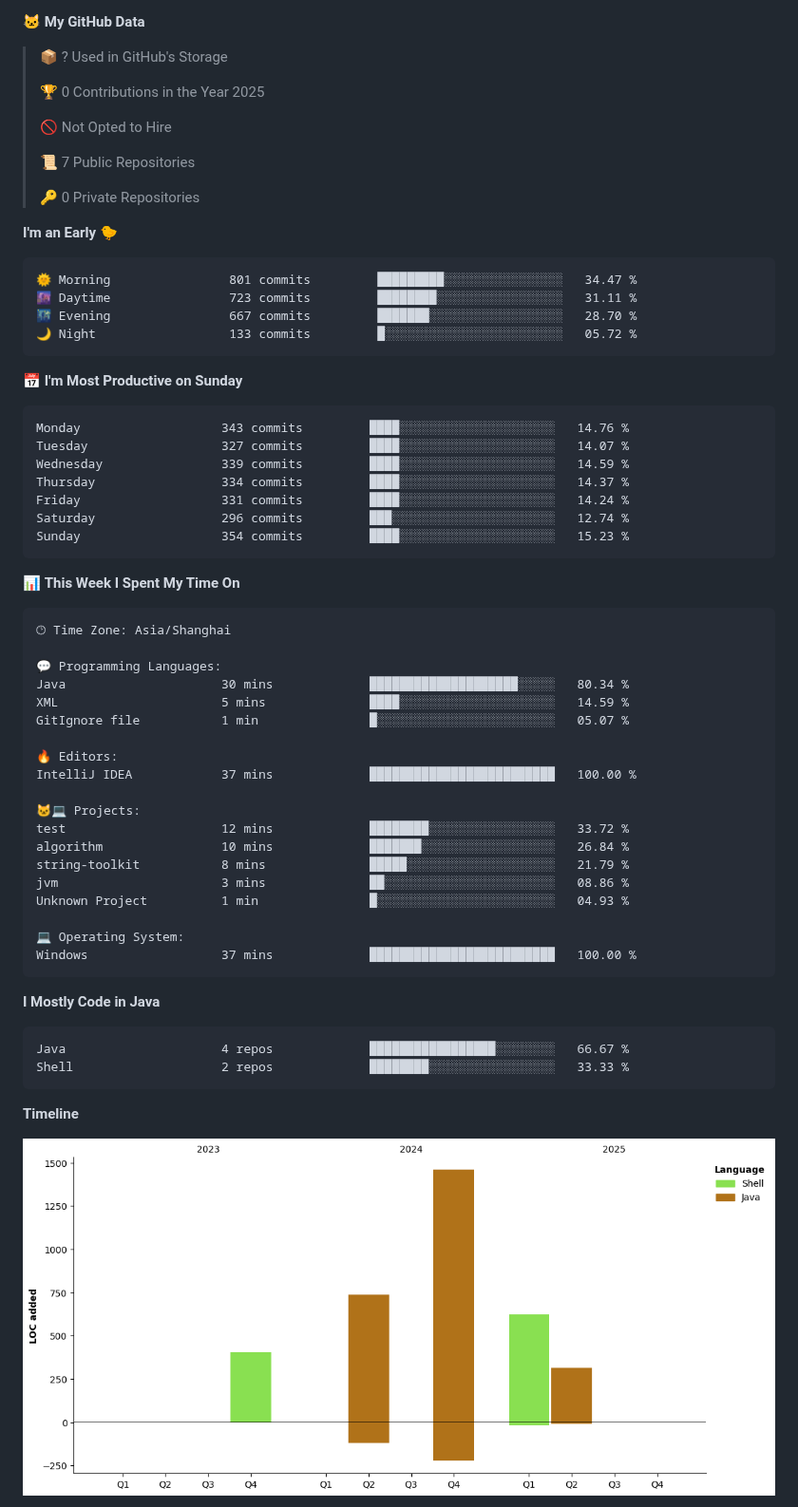
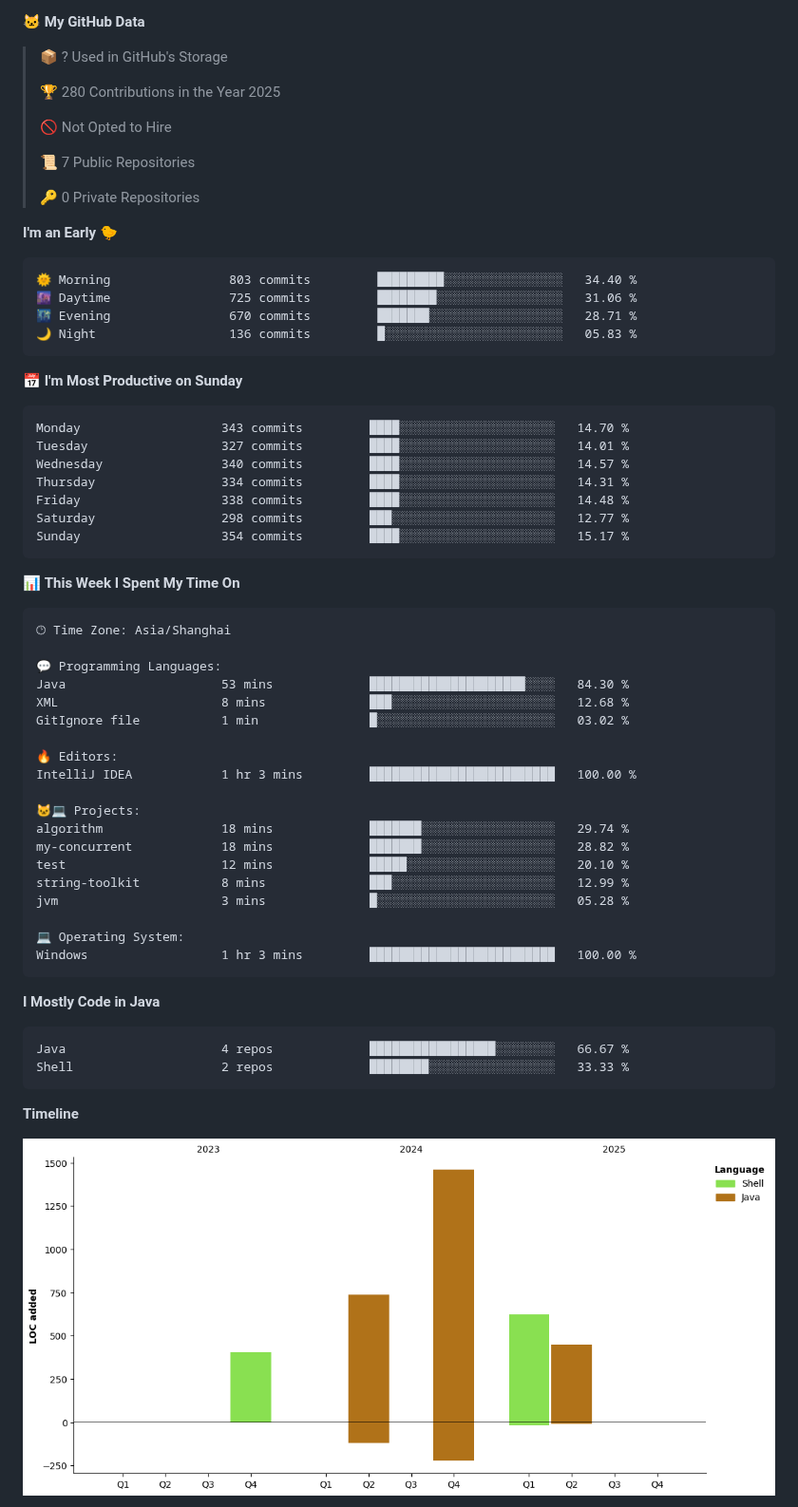
Before and after one commit to AlfonsoKevin/AlfonsoKevin, a Markdown page: README.md, the part around one of its changes. Shown at 95% size. GitHub-like rendering; pictures changed too: assets/bar_graph.png.

Commit message:
Updated with Dev Metrics

````diff
--- a/README.md
+++ b/README.md
@@ -48,7 +48,7 @@
 
 > 📦 ? Used in GitHub's Storage
  >
-> 🏆 0 Contributions in the Year 2025
+> 🏆 280 Contributions in the Year 2025
  >
 > 🚫 Not Opted to Hire
  >
@@ -59,21 +59,21 @@
 **I'm an Early 🐤**
 
 ```text
-🌞 Morning                801 commits         █████████░░░░░░░░░░░░░░░░   34.47 %
-🌆 Daytime                723 commits         ████████░░░░░░░░░░░░░░░░░   31.11 %
-🌃 Evening                667 commits         ███████░░░░░░░░░░░░░░░░░░   28.70 %
-🌙 Night                  133 commits         █░░░░░░░░░░░░░░░░░░░░░░░░   05.72 %
+🌞 Morning                803 commits         █████████░░░░░░░░░░░░░░░░   34.40 %
+🌆 Daytime                725 commits         ████████░░░░░░░░░░░░░░░░░   31.06 %
+🌃 Evening                670 commits         ███████░░░░░░░░░░░░░░░░░░   28.71 %
+🌙 Night                  136 commits         █░░░░░░░░░░░░░░░░░░░░░░░░   05.83 %
 ```
 📅 **I'm Most Productive on Sunday**
 
 ```text
-Monday                   343 commits         ████░░░░░░░░░░░░░░░░░░░░░   14.76 %
-Tuesday                  327 commits         ████░░░░░░░░░░░░░░░░░░░░░   14.07 %
-Wednesday                339 commits         ████░░░░░░░░░░░░░░░░░░░░░   14.59 %
-Thursday                 334 commits         ████░░░░░░░░░░░░░░░░░░░░░   14.37 %
-Friday                   331 commits         ████░░░░░░░░░░░░░░░░░░░░░   14.24 %
-Saturday                 296 commits         ███░░░░░░░░░░░░░░░░░░░░░░   12.74 %
-Sunday                   354 commits         ████░░░░░░░░░░░░░░░░░░░░░   15.23 %
+Monday                   343 commits         ████░░░░░░░░░░░░░░░░░░░░░   14.70 %
+Tuesday                  327 commits         ████░░░░░░░░░░░░░░░░░░░░░   14.01 %
+Wednesday                340 commits         ████░░░░░░░░░░░░░░░░░░░░░   14.57 %
+Thursday                 334 commits         ████░░░░░░░░░░░░░░░░░░░░░   14.31 %
+Friday                   338 commits         ████░░░░░░░░░░░░░░░░░░░░░   14.48 %
+Saturday                 298 commits         ███░░░░░░░░░░░░░░░░░░░░░░   12.77 %
+Sunday                   354 commits         ████░░░░░░░░░░░░░░░░░░░░░   15.17 %
 ```
 
 
@@ -83,22 +83,22 @@ Sunday                   354 commits         ████░░░░░░░
 🕑︎ Time Zone: Asia/Shanghai
 
 💬 Programming Languages:
-Java                     30 mins             ████████████████████░░░░░   80.34 %
-XML                      5 mins              ████░░░░░░░░░░░░░░░░░░░░░   14.59 %
-GitIgnore file           1 min               █░░░░░░░░░░░░░░░░░░░░░░░░   05.07 %
+Java                     53 mins             █████████████████████░░░░   84.30 %
+XML                      8 mins              ███░░░░░░░░░░░░░░░░░░░░░░   12.68 %
+GitIgnore file           1 min               █░░░░░░░░░░░░░░░░░░░░░░░░   03.02 %
 
 🔥 Editors:
-IntelliJ IDEA            37 mins             █████████████████████████   100.00 %
+IntelliJ IDEA            1 hr 3 mins         █████████████████████████   100.00 %
 
 🐱‍💻 Projects:
-test                     12 mins             ████████░░░░░░░░░░░░░░░░░   33.72 %
-algorithm                10 mins             ███████░░░░░░░░░░░░░░░░░░   26.84 %
-string-toolkit           8 mins              █████░░░░░░░░░░░░░░░░░░░░   21.79 %
-jvm                      3 mins              ██░░░░░░░░░░░░░░░░░░░░░░░   08.86 %
-Unknown Project          1 min               █░░░░░░░░░░░░░░░░░░░░░░░░   04.93 %
+algorithm                18 mins             ███████░░░░░░░░░░░░░░░░░░   29.74 %
+my-concurrent            18 mins             ███████░░░░░░░░░░░░░░░░░░   28.82 %
+test                     12 mins             █████░░░░░░░░░░░░░░░░░░░░   20.10 %
+string-toolkit           8 mins              ███░░░░░░░░░░░░░░░░░░░░░░   12.99 %
+jvm                      3 mins              █░░░░░░░░░░░░░░░░░░░░░░░░   05.28 %
 
 💻 Operating System:
-Windows                  37 mins             █████████████████████████   100.00 %
+Windows                  1 hr 3 mins         █████████████████████████   100.00 %
 ```
 
 **I Mostly Code in Java**
````
Also changed, not shown: other parts of README.md (+2 -2 lines).
